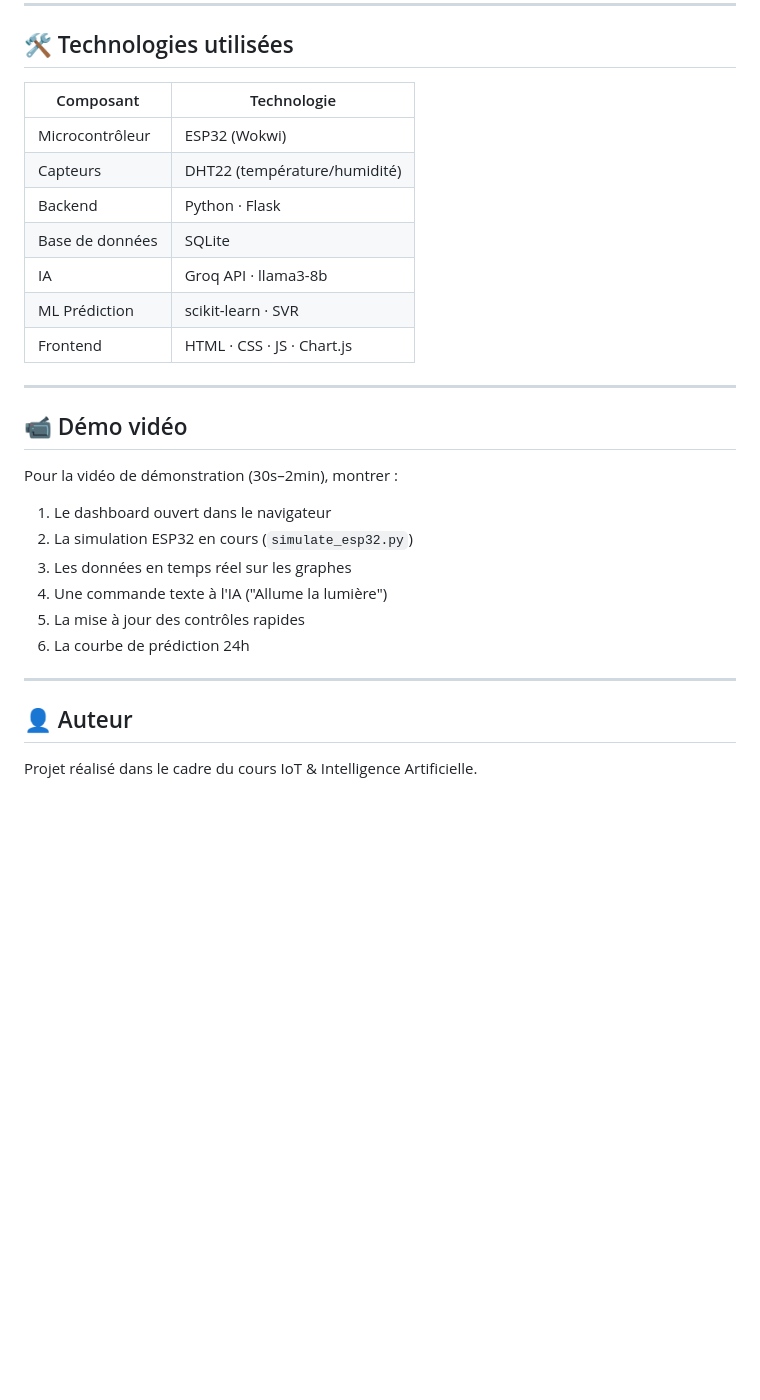
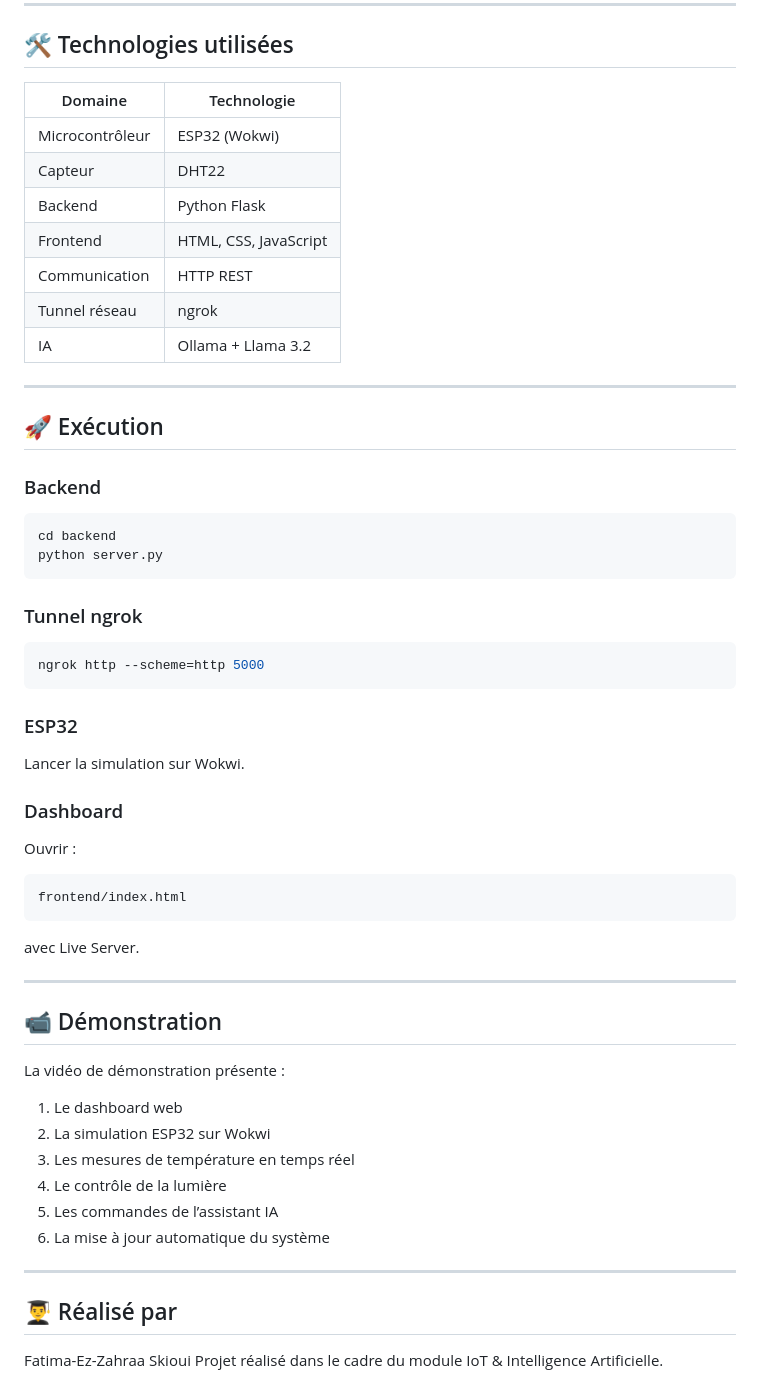
Before and after one commit to FatimaEzZahraa-hub/smart-home-ai, a Markdown page: README.md, the part around one of its changes. Rendered like a GitHub page; blank space fills up the shorter version.

````diff
--- a/README.md
+++ b/README.md
@@ -141,30 +104,62 @@ Le module `predictor.py` utilise un modèle **SVR (Support Vector Regression)**
 
 ## 🛠️ Technologies utilisées
 
-| Composant       | Technologie                  |
-|----------------|------------------------------|
-| Microcontrôleur | ESP32 (Wokwi)               |
-| Capteurs        | DHT22 (température/humidité)|
-| Backend         | Python · Flask              |
-| Base de données | SQLite                      |
-| IA              | Groq API · llama3-8b        |
-| ML Prédiction   | scikit-learn · SVR          |
-| Frontend        | HTML · CSS · JS · Chart.js  |
+| Domaine         | Technologie           |
+| --------------- | --------------------- |
+| Microcontrôleur | ESP32 (Wokwi)         |
+| Capteur         | DHT22                 |
+| Backend         | Python Flask          |
+| Frontend        | HTML, CSS, JavaScript |
+| Communication   | HTTP REST             |
+| Tunnel réseau   | ngrok                 |
+| IA              | Ollama + Llama 3.2    |
 
 ---
 
-## 📹 Démo vidéo
+## 🚀 Exécution
 
-Pour la vidéo de démonstration (30s–2min), montrer :
-1. Le dashboard ouvert dans le navigateur
-2. La simulation ESP32 en cours (`simulate_esp32.py`)
-3. Les données en temps réel sur les graphes
-4. Une commande texte à l'IA ("Allume la lumière")
-5. La mise à jour des contrôles rapides
-6. La courbe de prédiction 24h
+### Backend
+
+```bash
+cd backend
+python server.py
+```
+
+### Tunnel ngrok
+
+```bash
+ngrok http --scheme=http 5000
+```
+
+### ESP32
+
+Lancer la simulation sur Wokwi.
+
+### Dashboard
+
+Ouvrir :
+
+```text
+frontend/index.html
+```
+
+avec Live Server.
 
 ---
 
-## 👤 Auteur
+## 📹 Démonstration
 
-Projet réalisé dans le cadre du cours IoT & Intelligence Artificielle.
+La vidéo de démonstration présente :
+
+1. Le dashboard web
+2. La simulation ESP32 sur Wokwi
+3. Les mesures de température en temps réel
+4. Le contrôle de la lumière
+5. Les commandes de l’assistant IA
+6. La mise à jour automatique du système
+
+---
+
+## 👨‍🎓 Réalisé par
+Fatima-Ez-Zahraa Skioui
+Projet réalisé dans le cadre du module IoT & Intelligence Artificielle.
````
Also changed, not shown: other parts of README.md (+71 -108 lines).
